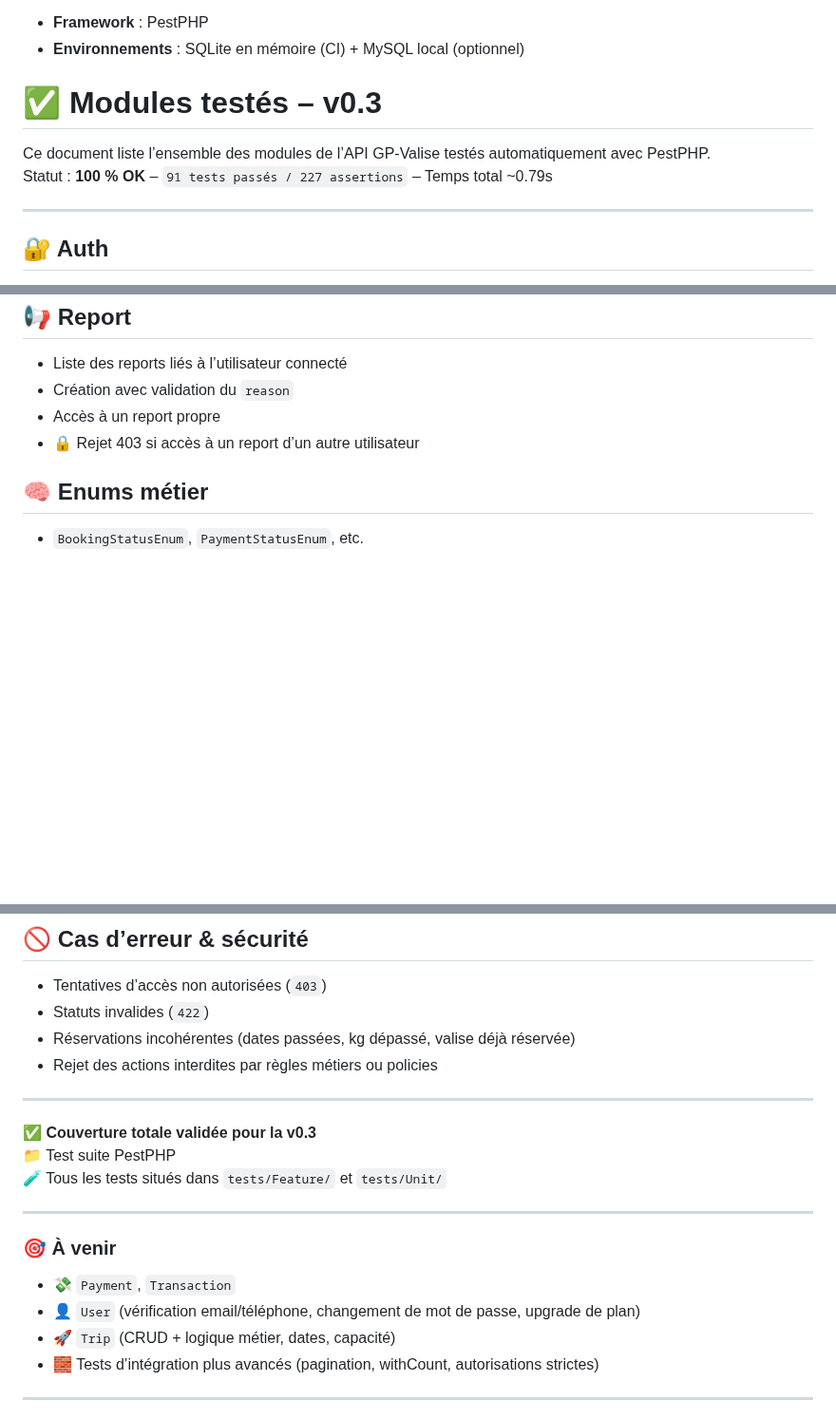
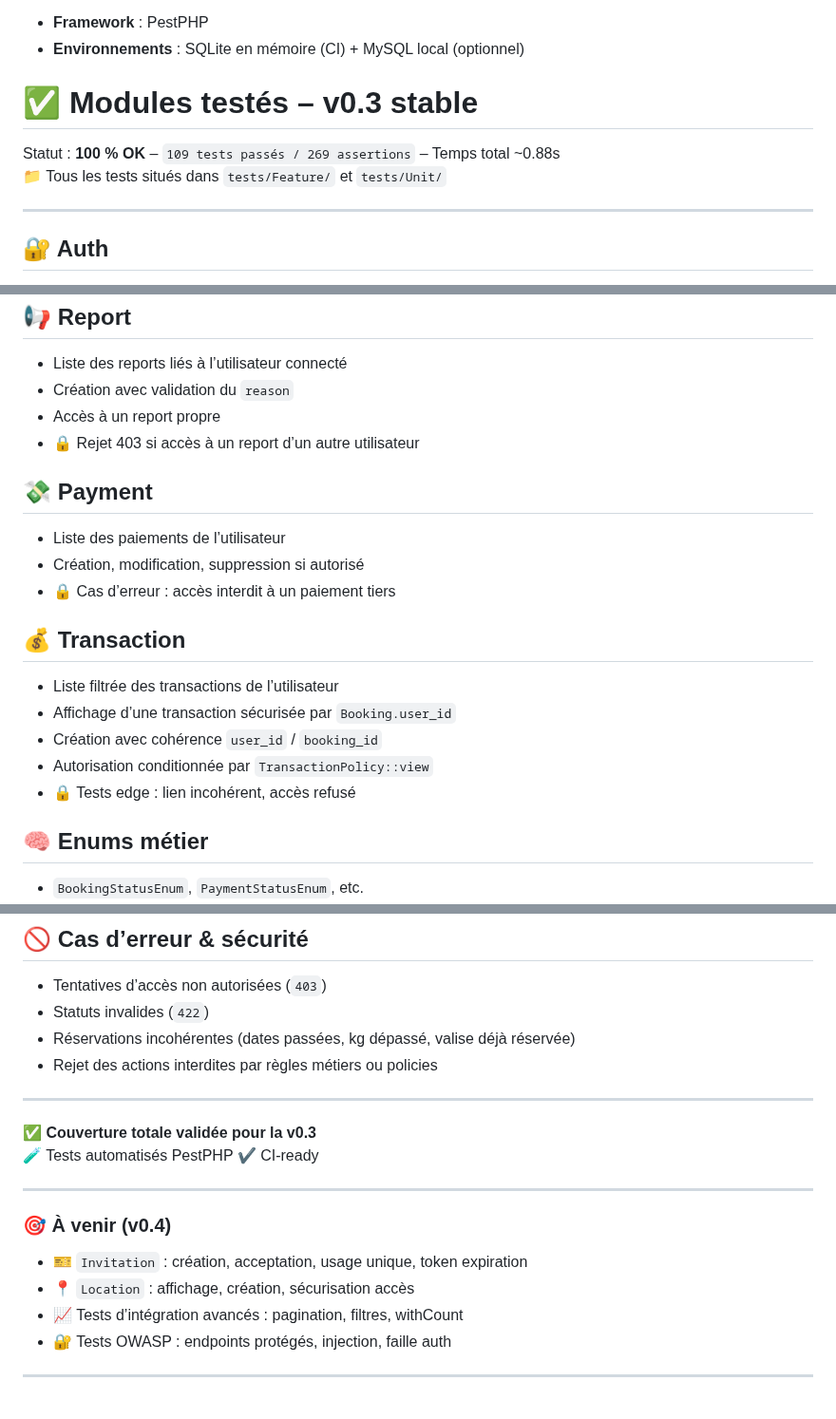
Before and after one commit to kasse222/gp-valise-api, a Markdown page: README.md, 3 parts joined by grey strips. Shown at 95% size. Rendered like a GitHub page; blank space fills up the shorter version.

Commit message:
mis à jour version v0.3 stable, avec les modules Payment et Transaction maintenant testés à 100 %

```diff
--- a/README.md
+++ b/README.md
@@ -109,10 +109,10 @@
 -   **Framework** : PestPHP
 -   **Environnements** : SQLite en mémoire (CI) + MySQL local (optionnel)
 
-# ✅ Modules testés – v0.3
+# ✅ Modules testés – v0.3 stable
 
-Ce document liste l’ensemble des modules de l’API GP-Valise testés automatiquement avec PestPHP.
-Statut : **100 % OK** – `91 tests passés / 227 assertions` – Temps total ~0.79s
+Statut : **100 % OK** – `109 tests passés / 269 assertions` – Temps total ~0.88s
+📁 Tous les tests situés dans `tests/Feature/` et `tests/Unit/`
 
 ---
 
@@ -163,6 +163,20 @@ Statut : **100 % OK** – `91 tests passés / 227 assertions` – Temps total ~0
 -   Accès à un report propre
 -   🔒 Rejet 403 si accès à un report d’un autre utilisateur
 
+## 💸 Payment
+
+-   Liste des paiements de l’utilisateur
+-   Création, modification, suppression si autorisé
+-   🔒 Cas d’erreur : accès interdit à un paiement tiers
+
+## 💰 Transaction
+
+-   Liste filtrée des transactions de l’utilisateur
+-   Affichage d’une transaction sécurisée par `Booking.user_id`
+-   Création avec cohérence `user_id` / `booking_id`
+-   Autorisation conditionnée par `TransactionPolicy::view`
+-   🔒 Tests edge : lien incohérent, accès refusé
+
 ## 🧠 Enums métier
 
 -   `BookingStatusEnum`, `PaymentStatusEnum`, etc.
@@ -183,17 +197,16 @@ Statut : **100 % OK** – `91 tests passés / 227 assertions` – Temps total ~0
 ---
 
 ✅ **Couverture totale validée pour la v0.3**
-📁 Test suite PestPHP
-🧪 Tous les tests situés dans `tests/Feature/` et `tests/Unit/`
+🧪 Tests automatisés PestPHP ✔️ CI-ready
 
 ---
 
-### 🎯 À venir
+### 🎯 À venir (v0.4)
 
--   💸 `Payment`, `Transaction`
--   👤 `User` (vérification email/téléphone, changement de mot de passe, upgrade de plan)
--   🚀 `Trip` (CRUD + logique métier, dates, capacité)
--   🧱 Tests d’intégration plus avancés (pagination, withCount, autorisations strictes)
+-   🎫 `Invitation` : création, acceptation, usage unique, token expiration
+-   📍 `Location` : affichage, création, sécurisation accès
+-   📈 Tests d’intégration avancés : pagination, filtres, withCount
+-   🔐 Tests OWASP : endpoints protégés, injection, faille auth
 
 ---
 
```
Also changed, not shown: other parts of README.md (+6 -2 lines).
